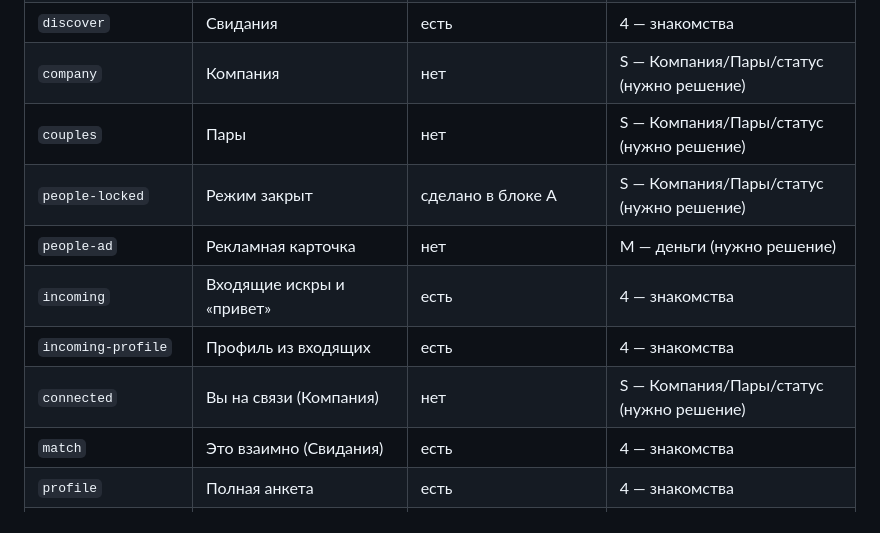
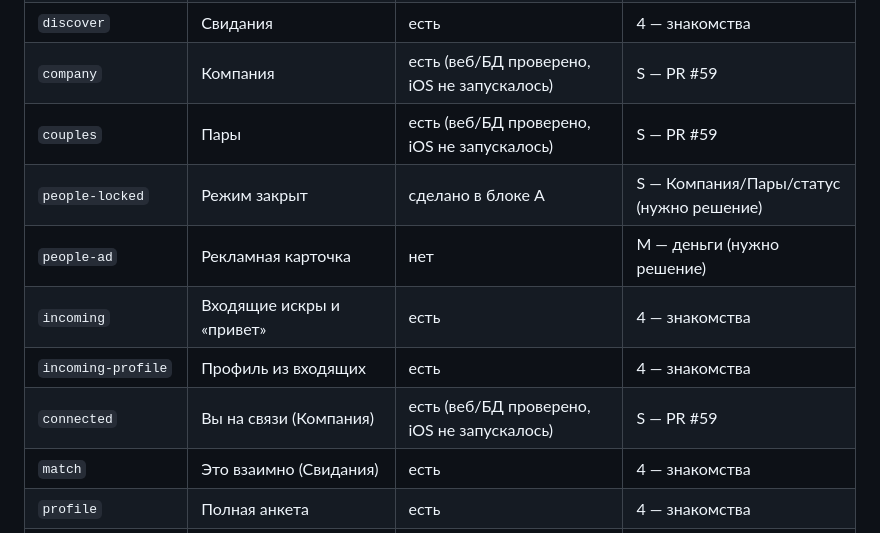
Before and after one commit to xdudash/renvi, a Markdown page: docs/IMPLEMENTATION.md, the part around the change. GitHub-like rendering.

Commit message:
docs: mark company/couples/connected as implemented
Co-Authored-By: Claude Sonnet 5.5 <noreply@anthropic.com>
Claude-Session: https://claude.ai/code/session_01TyqwVrczz28rHvhrgFPxw4

```diff
--- a/docs/IMPLEMENTATION.md
+++ b/docs/IMPLEMENTATION.md
@@ -62,13 +62,13 @@
 | `plan-day` | В день плана | сделано в блоке P | P — Планы (нужно решение) |
 | `plan-after` | Как прошло | сделано в блоке P | P — Планы (нужно решение) |
 | `discover` | Свидания | есть | 4 — знакомства |
-| `company` | Компания | нет | S — Компания/Пары/статус (нужно решение) |
-| `couples` | Пары | нет | S — Компания/Пары/статус (нужно решение) |
+| `company` | Компания | есть (веб/БД проверено, iOS не запускалось) | S — PR #59 |
+| `couples` | Пары | есть (веб/БД проверено, iOS не запускалось) | S — PR #59 |
 | `people-locked` | Режим закрыт | сделано в блоке A | S — Компания/Пары/статус (нужно решение) |
 | `people-ad` | Рекламная карточка | нет | M — деньги (нужно решение) |
 | `incoming` | Входящие искры и «привет» | есть | 4 — знакомства |
 | `incoming-profile` | Профиль из входящих | есть | 4 — знакомства |
-| `connected` | Вы на связи (Компания) | нет | S — Компания/Пары/статус (нужно решение) |
+| `connected` | Вы на связи (Компания) | есть (веб/БД проверено, iOS не запускалось) | S — PR #59 |
 | `match` | Это взаимно (Свидания) | есть | 4 — знакомства |
 | `profile` | Полная анкета | есть | 4 — знакомства |
 | `media-viewer` | Просмотр фото / видео | есть | 4 — знакомства |
```
